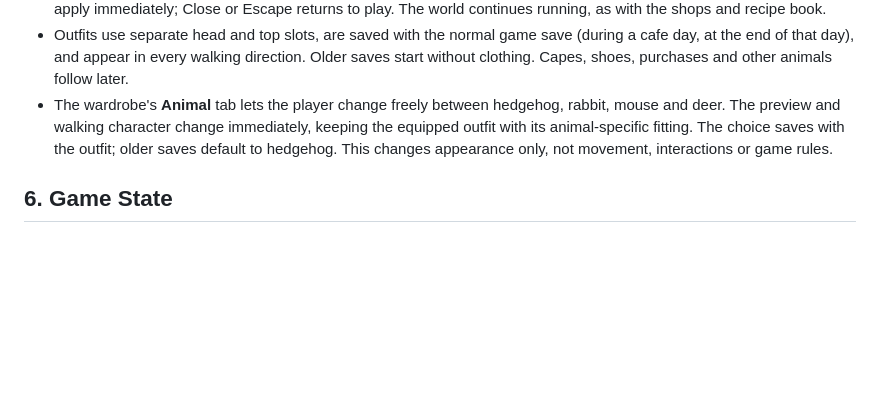
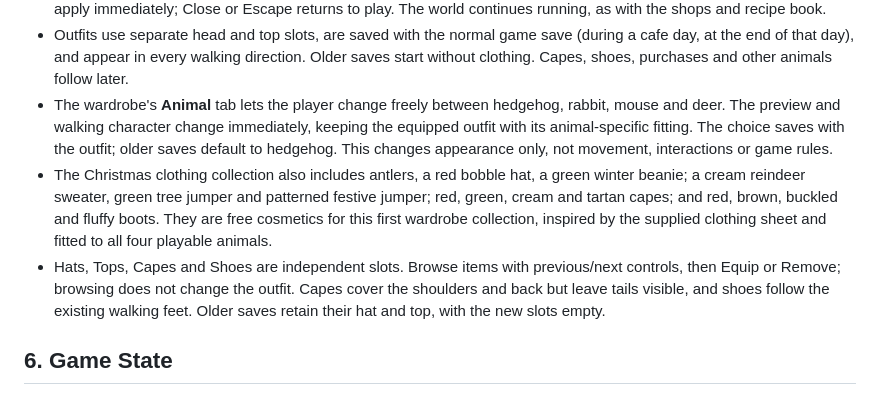
Before and after one commit to luviein/woodland-cafe, a Markdown page: GAME_DESIGN.md, the part around the change. GitHub-like rendering; blank space fills up the shorter version.

Commit message:
Define full Christmas wardrobe collection and clothing slots

```diff
--- a/GAME_DESIGN.md
+++ b/GAME_DESIGN.md
@@ -413,6 +413,8 @@ The player can leave the counter **before taking an order** to clean messes; the
 - Tapping the player on the cafe floor or outdoors opens a cafe-styled wardrobe with a four-direction character preview, Hats and Tops tabs, item cards and equip/remove controls. The Santa hat and coat are free starter cosmetics. Changes apply immediately; Close or Escape returns to play. The world continues running, as with the shops and recipe book.
 - Outfits use separate head and top slots, are saved with the normal game save (during a cafe day, at the end of that day), and appear in every walking direction. Older saves start without clothing. Capes, shoes, purchases and other animals follow later.
 - The wardrobe's **Animal** tab lets the player change freely between hedgehog, rabbit, mouse and deer. The preview and walking character change immediately, keeping the equipped outfit with its animal-specific fitting. The choice saves with the outfit; older saves default to hedgehog. This changes appearance only, not movement, interactions or game rules.
+- The Christmas clothing collection also includes antlers, a red bobble hat, a green winter beanie; a cream reindeer sweater, green tree jumper and patterned festive jumper; red, green, cream and tartan capes; and red, brown, buckled and fluffy boots. They are free cosmetics for this first wardrobe collection, inspired by the supplied clothing sheet and fitted to all four playable animals.
+- Hats, Tops, Capes and Shoes are independent slots. Browse items with previous/next controls, then Equip or Remove; browsing does not change the outfit. Capes cover the shoulders and back but leave tails visible, and shoes follow the existing walking feet. Older saves retain their hat and top, with the new slots empty.
 
 ## 6. Game State
 
```
